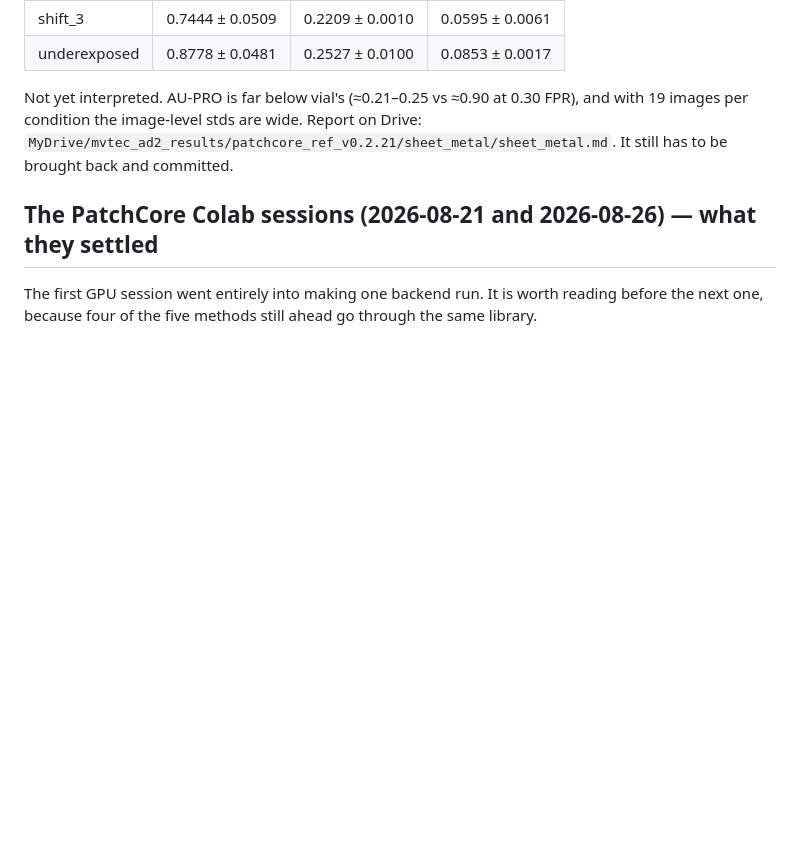
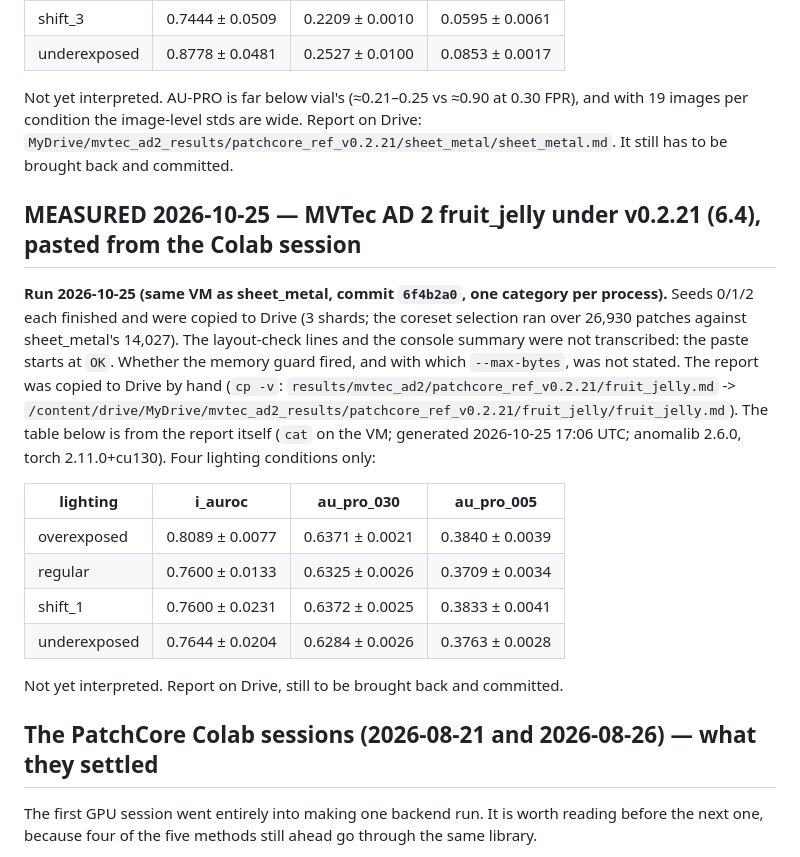
Before and after one commit to andrudebaran7/vlm-anomaly-bench, a Markdown page: docs/next-steps.md, the part around the change. GitHub-like rendering; blank space fills up the shorter version.

Commit message:
docs: record MVTec AD 2 fruit_jelly under v0.2.21 (6.4, 2026-10-25)
Co-Authored-By: Claude Opus 5.5 <noreply@anthropic.com>

```diff
--- a/docs/next-steps.md
+++ b/docs/next-steps.md
@@ -437,6 +437,27 @@ images per condition the image-level stds are wide. Report on Drive:
 `MyDrive/mvtec_ad2_results/patchcore_ref_v0.2.21/sheet_metal/sheet_metal.md`. It still has to be
 brought back and committed.
 
+## MEASURED 2026-10-25 — MVTec AD 2 fruit_jelly under v0.2.21 (6.4), pasted from the Colab session
+
+**Run 2026-10-25 (same VM as sheet_metal, commit `6f4b2a0`, one category per process).** Seeds
+0/1/2 each finished and were copied to Drive (3 shards; the coreset selection ran over 26,930
+patches against sheet_metal's 14,027). The layout-check lines and the console summary were not
+transcribed: the paste starts at `OK`. Whether the memory guard fired, and with which
+`--max-bytes`, was not stated. The report was copied to Drive by hand (`cp -v`:
+`results/mvtec_ad2/patchcore_ref_v0.2.21/fruit_jelly.md` ->
+`/content/drive/MyDrive/mvtec_ad2_results/patchcore_ref_v0.2.21/fruit_jelly/fruit_jelly.md`). The
+table below is from the report itself (`cat` on the VM; generated 2026-10-25 17:06 UTC;
+anomalib 2.6.0, torch 2.11.0+cu130). Four lighting conditions only:
+
+| lighting | i_auroc | au_pro_030 | au_pro_005 |
+|---|---|---|---|
+| overexposed | 0.8089 ± 0.0077 | 0.6371 ± 0.0021 | 0.3840 ± 0.0039 |
+| regular | 0.7600 ± 0.0133 | 0.6325 ± 0.0026 | 0.3709 ± 0.0034 |
+| shift_1 | 0.7600 ± 0.0231 | 0.6372 ± 0.0025 | 0.3833 ± 0.0041 |
+| underexposed | 0.7644 ± 0.0204 | 0.6284 ± 0.0026 | 0.3763 ± 0.0028 |
+
+Not yet interpreted. Report on Drive, still to be brought back and committed.
+
 ## The PatchCore Colab sessions (2026-08-21 and 2026-08-26) — what they settled
 
 The first GPU session went entirely into making one backend run. It is worth reading before the
```
